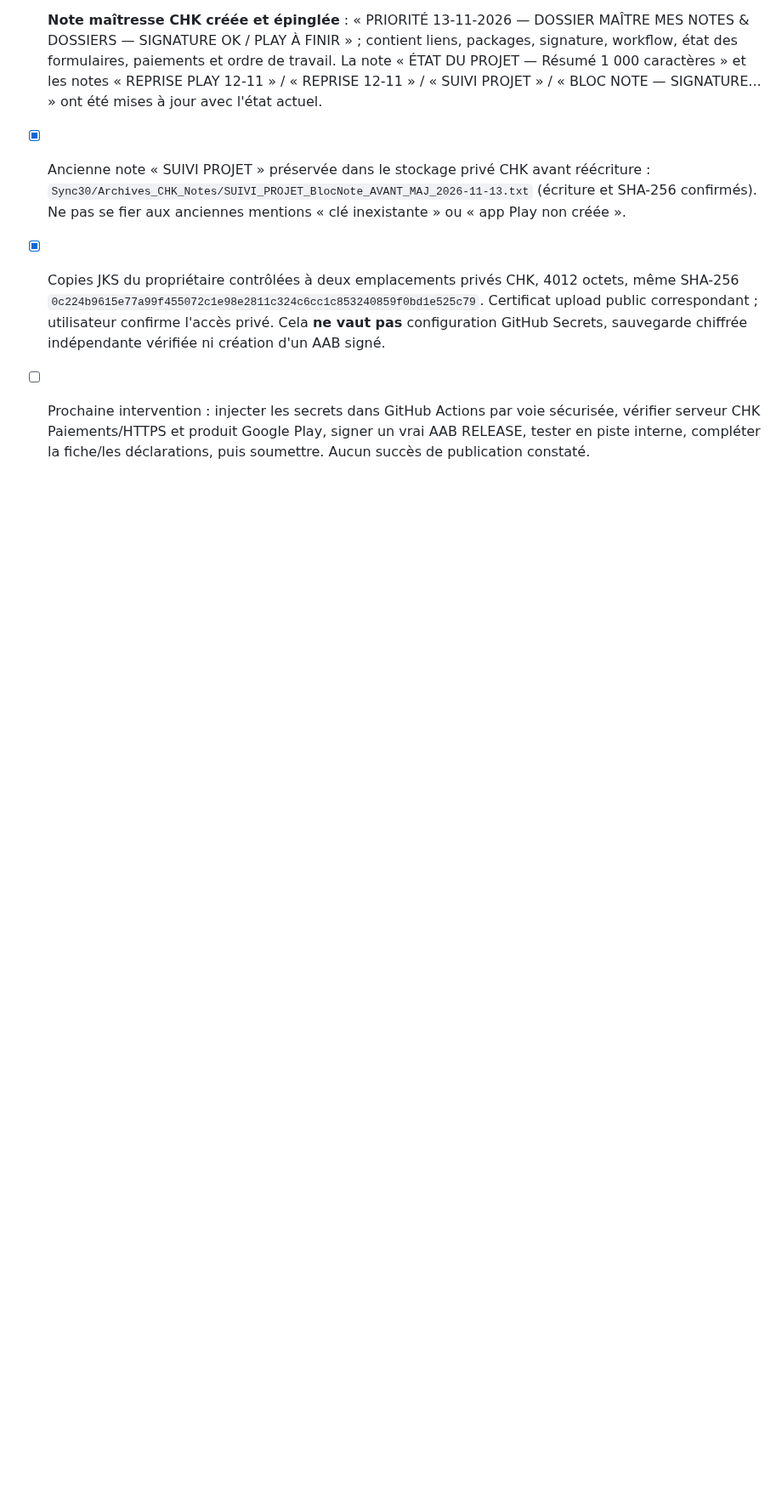
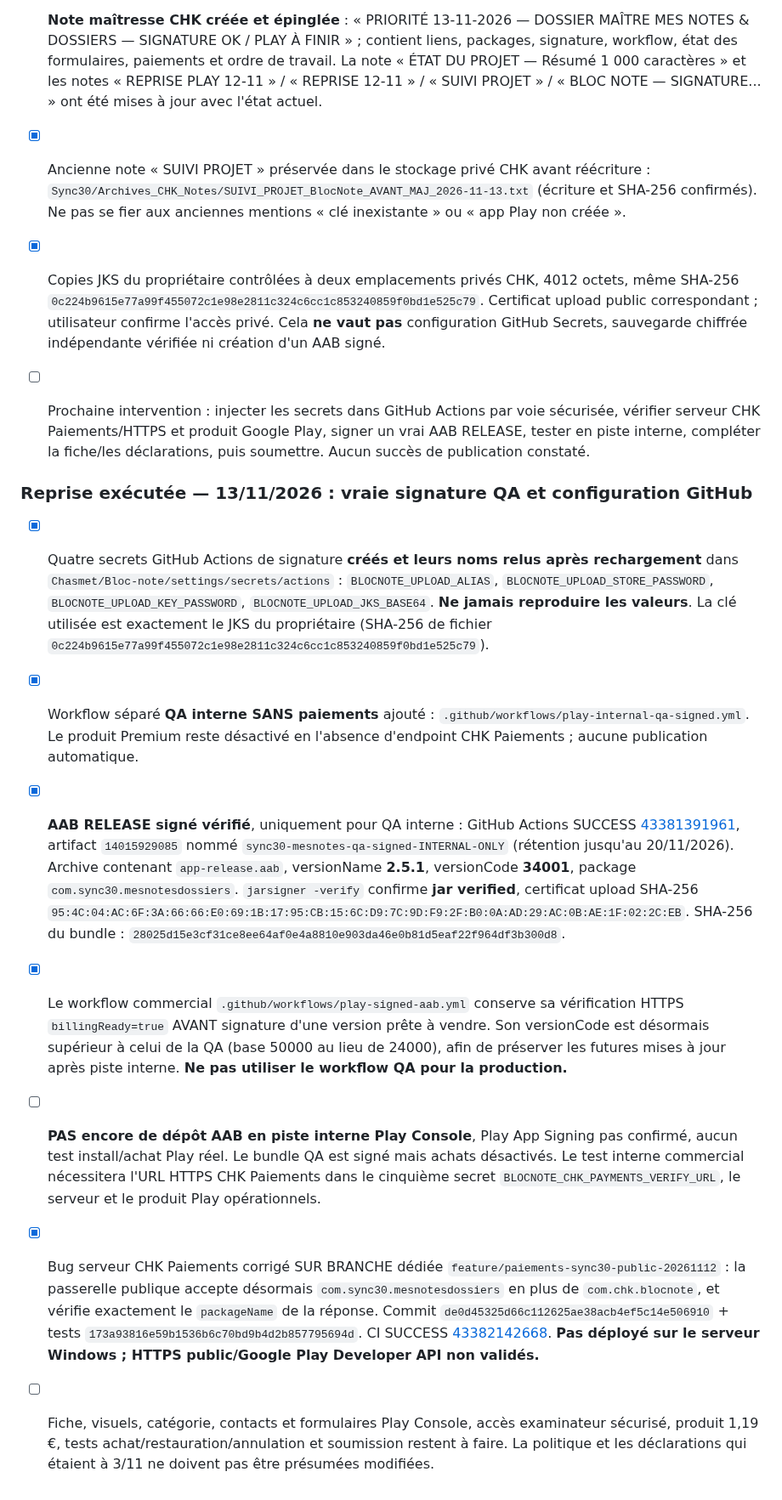
Before and after one commit to Chasmet/Bloc-note, a Markdown page: play-store/checklist-publication.md, the part around the change. Shown at 85% size. Drawn GitHub-style; blank space fills up the shorter version.

Commit message:
docs(play): confirm 4 GitHub secrets, signed QA AAB and backend regression tests

```diff
--- a/play-store/checklist-publication.md
+++ b/play-store/checklist-publication.md
@@ -129,3 +129,13 @@ Le simple clic « Save » avec bouton désactivé ne prouve PAS la sauvegarde di
 - [x] Ancienne note « SUIVI PROJET » préservée dans le stockage privé CHK avant réécriture : `Sync30/Archives_CHK_Notes/SUIVI_PROJET_BlocNote_AVANT_MAJ_2026-11-13.txt` (écriture et SHA-256 confirmés). Ne pas se fier aux anciennes mentions « clé inexistante » ou « app Play non créée ».
 - [x] Copies JKS du propriétaire contrôlées à deux emplacements privés CHK, 4012 octets, même SHA-256 `0c224b9615e77a99f455072c1e98e2811c324c6cc1c853240859f0bd1e525c79`. Certificat upload public correspondant ; utilisateur confirme l'accès privé. Cela **ne vaut pas** configuration GitHub Secrets, sauvegarde chiffrée indépendante vérifiée ni création d'un AAB signé.
 - [ ] Prochaine intervention : injecter les secrets dans GitHub Actions par voie sécurisée, vérifier serveur CHK Paiements/HTTPS et produit Google Play, signer un vrai AAB RELEASE, tester en piste interne, compléter la fiche/les déclarations, puis soumettre. Aucun succès de publication constaté.
+
+
+### Reprise exécutée — 13/11/2026 : vraie signature QA et configuration GitHub
+- [x] Quatre secrets GitHub Actions de signature **créés et leurs noms relus après rechargement** dans `Chasmet/Bloc-note/settings/secrets/actions` : `BLOCNOTE_UPLOAD_ALIAS`, `BLOCNOTE_UPLOAD_STORE_PASSWORD`, `BLOCNOTE_UPLOAD_KEY_PASSWORD`, `BLOCNOTE_UPLOAD_JKS_BASE64`. **Ne jamais reproduire les valeurs**. La clé utilisée est exactement le JKS du propriétaire (SHA-256 de fichier `0c224b9615e77a99f455072c1e98e2811c324c6cc1c853240859f0bd1e525c79`).
+- [x] Workflow séparé **QA interne SANS paiements** ajouté : `.github/workflows/play-internal-qa-signed.yml`. Le produit Premium reste désactivé en l'absence d'endpoint CHK Paiements ; aucune publication automatique.
+- [x] **AAB RELEASE signé vérifié**, uniquement pour QA interne : GitHub Actions SUCCESS [43381391961](https://github.com/Chasmet/Bloc-note/actions/runs/43381391961), artifact `14015929085` nommé `sync30-mesnotes-qa-signed-INTERNAL-ONLY` (rétention jusqu'au 20/11/2026). Archive contenant `app-release.aab`, versionName **2.5.1**, versionCode **34001**, package `com.sync30.mesnotesdossiers`. `jarsigner -verify` confirme **jar verified**, certificat upload SHA-256 `95:4C:04:AC:6F:3A:66:66:E0:69:1B:17:95:CB:15:6C:D9:7C:9D:F9:2F:B0:0A:AD:29:AC:0B:AE:1F:02:2C:EB`. SHA-256 du bundle : `28025d15e3cf31ce8ee64af0e4a8810e903da46e0b81d5eaf22f964df3b300d8`.
+- [x] Le workflow commercial `.github/workflows/play-signed-aab.yml` conserve sa vérification HTTPS `billingReady=true` AVANT signature d'une version prête à vendre. Son versionCode est désormais supérieur à celui de la QA (base 50000 au lieu de 24000), afin de préserver les futures mises à jour après piste interne. **Ne pas utiliser le workflow QA pour la production.**
+- [ ] **PAS encore de dépôt AAB en piste interne Play Console**, Play App Signing pas confirmé, aucun test install/achat Play réel. Le bundle QA est signé mais achats désactivés. Le test interne commercial nécessitera l'URL HTTPS CHK Paiements dans le cinquième secret `BLOCNOTE_CHK_PAYMENTS_VERIFY_URL`, le serveur et le produit Play opérationnels.
+- [x] Bug serveur CHK Paiements corrigé SUR BRANCHE dédiée `feature/paiements-sync30-public-20261112` : la passerelle publique accepte désormais `com.sync30.mesnotesdossiers` en plus de `com.chk.blocnote`, et vérifie exactement le `packageName` de la réponse. Commit `de0d45325d66c112625ae38acb4ef5c14e506910` + tests `173a93816e59b1536b6c70bd9b4d2b857795694d`. CI SUCCESS [43382142668](https://github.com/Chasmet/CHK-serveur-Universal-Control/actions/runs/43382142668). **Pas déployé sur le serveur Windows ; HTTPS public/Google Play Developer API non validés.**
+- [ ] Fiche, visuels, catégorie, contacts et formulaires Play Console, accès examinateur sécurisé, produit 1,19 €, tests achat/restauration/annulation et soumission restent à faire. La politique et les déclarations qui étaient à 3/11 ne doivent pas être présumées modifiées.
```
